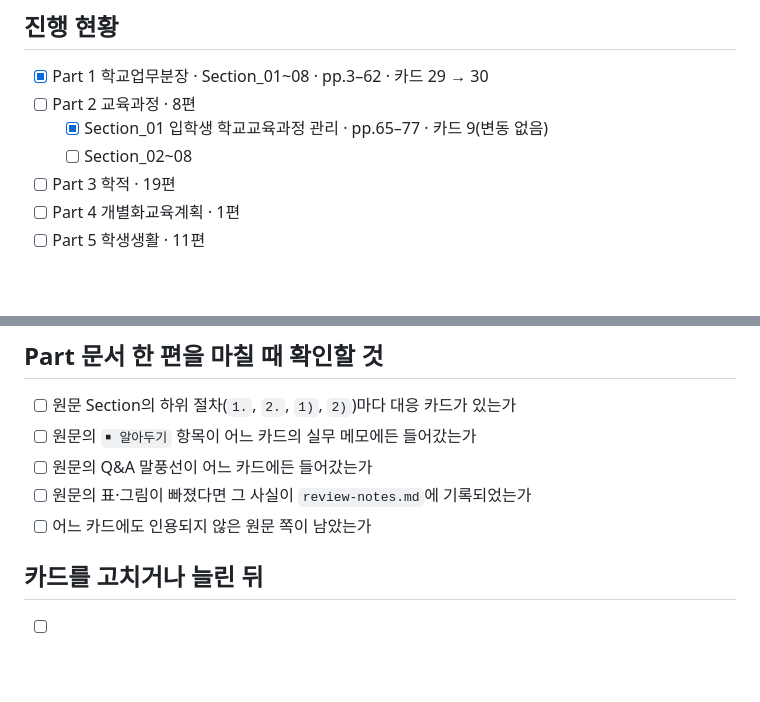
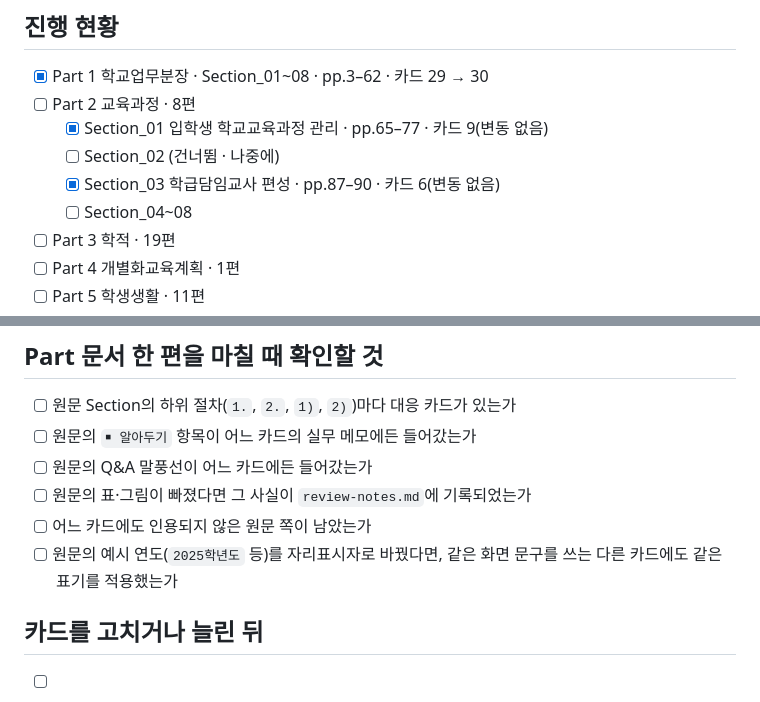
Before and after one commit to teachgrapher/neis_timeline, a Markdown page: review-checklist.md, 2 parts joined by grey strips. GitHub-like rendering; blank space fills up the shorter version.

```diff
--- a/review-checklist.md
+++ b/review-checklist.md
@@ -9,7 +9,9 @@
 - [x] Part 1 학교업무분장 · Section_01~08 · pp.3–62 · 카드 29 → 30
 - [ ] Part 2 교육과정 · 8편
   - [x] Section_01 입학생 학교교육과정 관리 · pp.65–77 · 카드 9(변동 없음)
-  - [ ] Section_02~08
+  - [ ] Section_02 (건너뜀 · 나중에)
+  - [x] Section_03 학급담임교사 편성 · pp.87–90 · 카드 6(변동 없음)
+  - [ ] Section_04~08
 - [ ] Part 3 학적 · 19편
 - [ ] Part 4 개별화교육계획 · 1편
 - [ ] Part 5 학생생활 · 11편
@@ -54,6 +56,8 @@
 - [ ] 원문의 Q&A 말풍선이 어느 카드에든 들어갔는가
 - [ ] 원문의 표·그림이 빠졌다면 그 사실이 `review-notes.md`에 기록되었는가
 - [ ] 어느 카드에도 인용되지 않은 원문 쪽이 남았는가
+- [ ] 원문의 예시 연도(`2025학년도` 등)를 자리표시자로 바꿨다면, 같은 화면 문구를 쓰는
+      다른 카드에도 같은 표기를 적용했는가
 
 ## 카드를 고치거나 늘린 뒤
 
```
Also changed, not shown: review-notes.md (+64 -0 lines).
